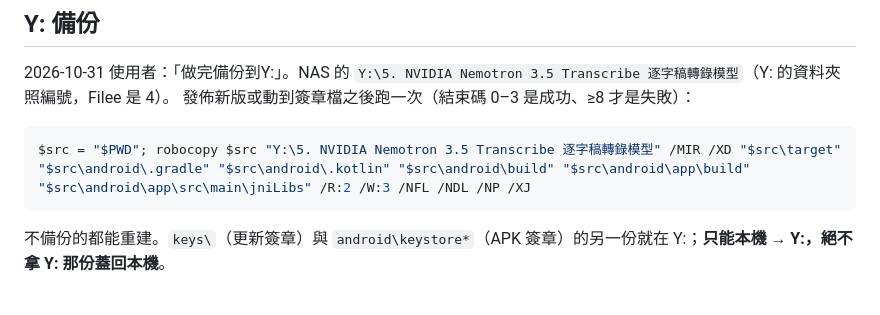
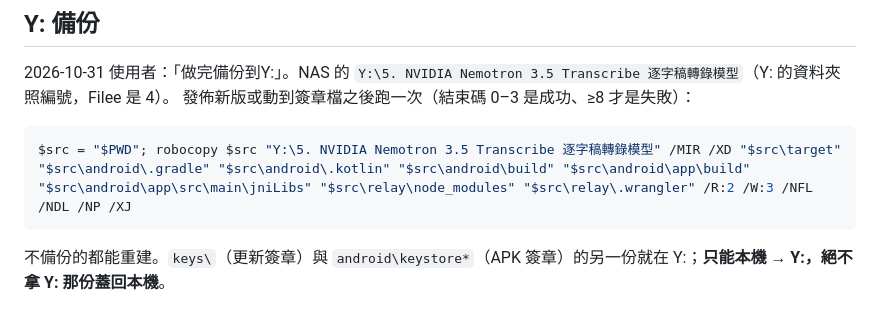
Before and after one commit to win81134679-dot/meetscribe, a Markdown page: CLAUDE.md, the part around the change. GitHub-like rendering.

Commit message:
文件：Y: 備份排除 relay 的 node_modules 與 .wrangler
Co-Authored-By: Claude Opus 5.5 <noreply@anthropic.com>
Claude-Session: https://claude.ai/code/session_0173vupbCNozrRT6Jkc4FiYN

````diff
--- a/CLAUDE.md
+++ b/CLAUDE.md
@@ -15,7 +15,7 @@ repo `win81134679-dot/meetscribe`（2026-10-30 建，分支 `main`；**2026-10-3
 發佈新版或動到簽章檔之後跑一次（結束碼 0–3 是成功、≥8 才是失敗）：
 
 ```powershell
-$src = "$PWD"; robocopy $src "Y:\5. NVIDIA Nemotron 3.5 Transcribe 逐字稿轉錄模型" /MIR /XD "$src\target" "$src\android\.gradle" "$src\android\.kotlin" "$src\android\build" "$src\android\app\build" "$src\android\app\src\main\jniLibs" /R:2 /W:3 /NFL /NDL /NP /XJ
+$src = "$PWD"; robocopy $src "Y:\5. NVIDIA Nemotron 3.5 Transcribe 逐字稿轉錄模型" /MIR /XD "$src\target" "$src\android\.gradle" "$src\android\.kotlin" "$src\android\build" "$src\android\app\build" "$src\android\app\src\main\jniLibs" "$src\relay\node_modules" "$src\relay\.wrangler" /R:2 /W:3 /NFL /NDL /NP /XJ
 ```
 
 不備份的都能重建。`keys\`（更新簽章）與 `android\keystore*`（APK 簽章）的另一份就在 Y:；**只能本機 → Y:，絕不拿 Y: 那份蓋回本機**。
````
